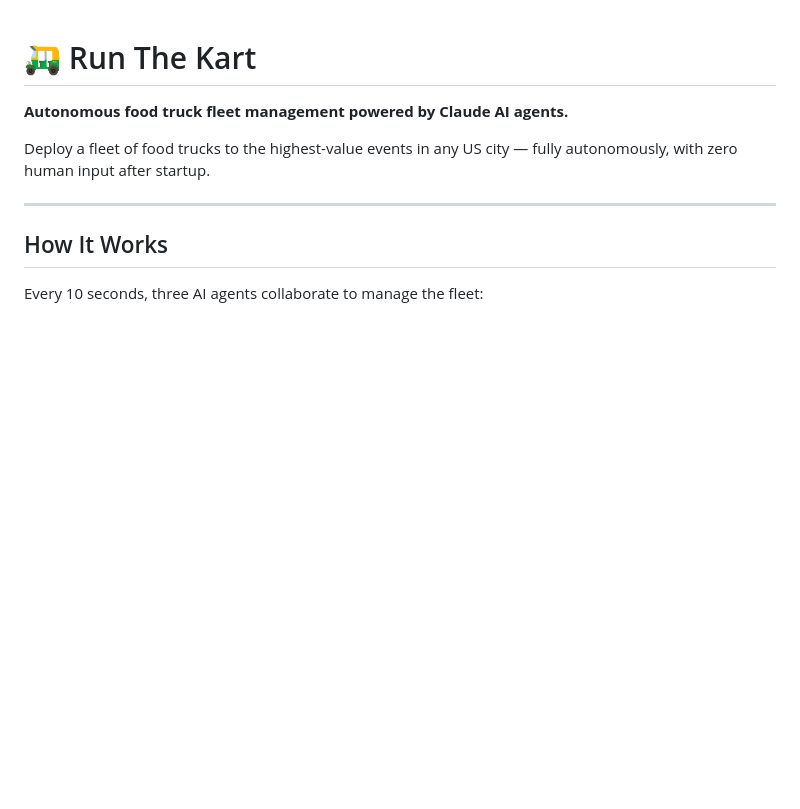
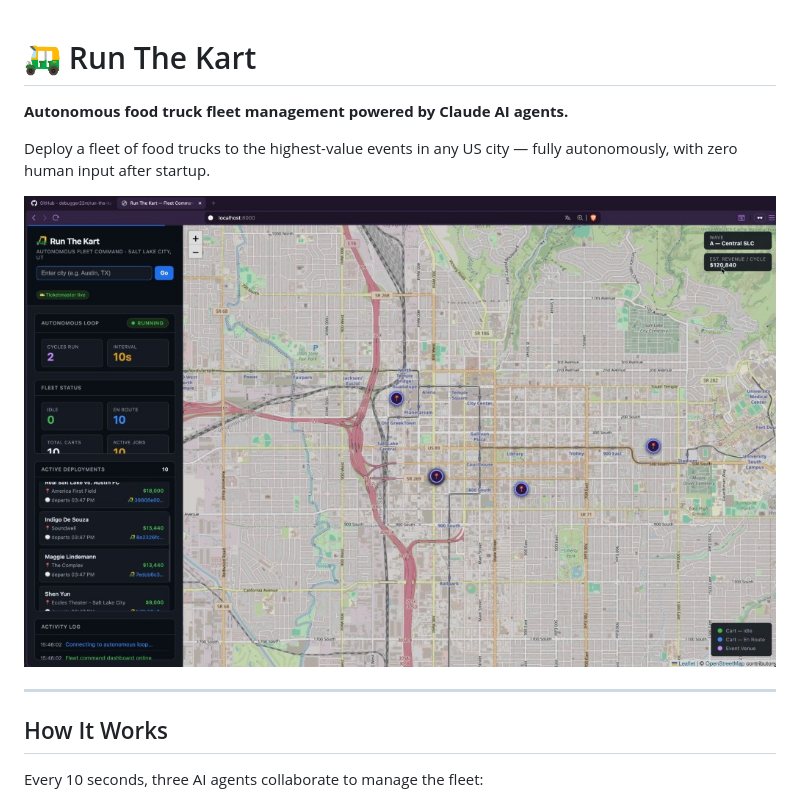
Before and after one commit to debugger22m/run-the-kart, a Markdown page: README.md, the part around the change. GitHub-like rendering; pictures changed too: assets/dashboard.png (added); blank space fills up the shorter version.

Commit message:
docs: add dashboard screenshot to README

```diff
--- a/README.md
+++ b/README.md
@@ -3,6 +3,8 @@
 **Autonomous food truck fleet management powered by Claude AI agents.**
 
 Deploy a fleet of food trucks to the highest-value events in any US city — fully autonomously, with zero human input after startup.
+
+![Run The Kart Dashboard](assets/dashboard.png)
 
 ---
 
```
